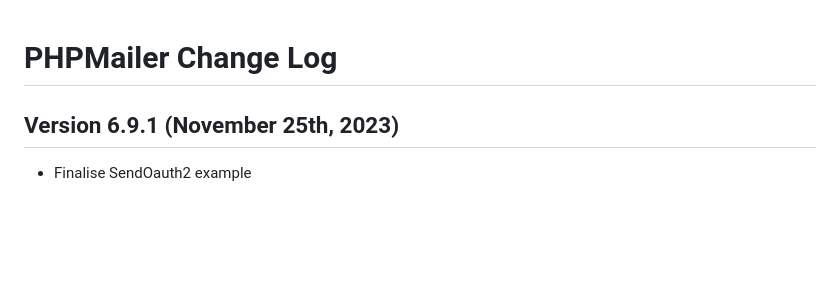
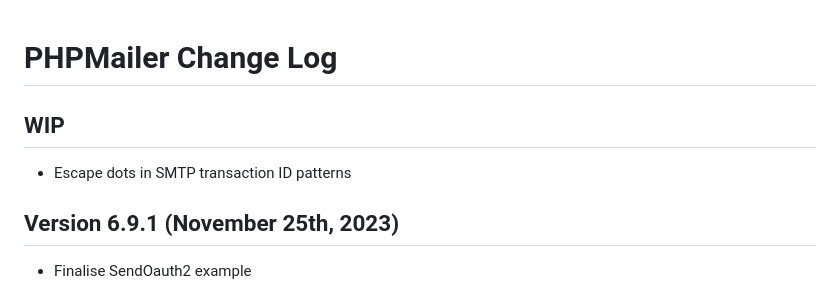
Before and after one commit to rising-dragon360/PHP, a Markdown page: changelog.md, the part around the change. Rendered like a GitHub page; blank space fills up the shorter version.

Commit message:
Changelog

```diff
--- a/changelog.md
+++ b/changelog.md
@@ -1,4 +1,7 @@
 # PHPMailer Change Log
+
+## WIP
+* Escape dots in SMTP transaction ID patterns
 
 ## Version 6.9.1 (November 25th, 2023)
 * Finalise SendOauth2 example
```
